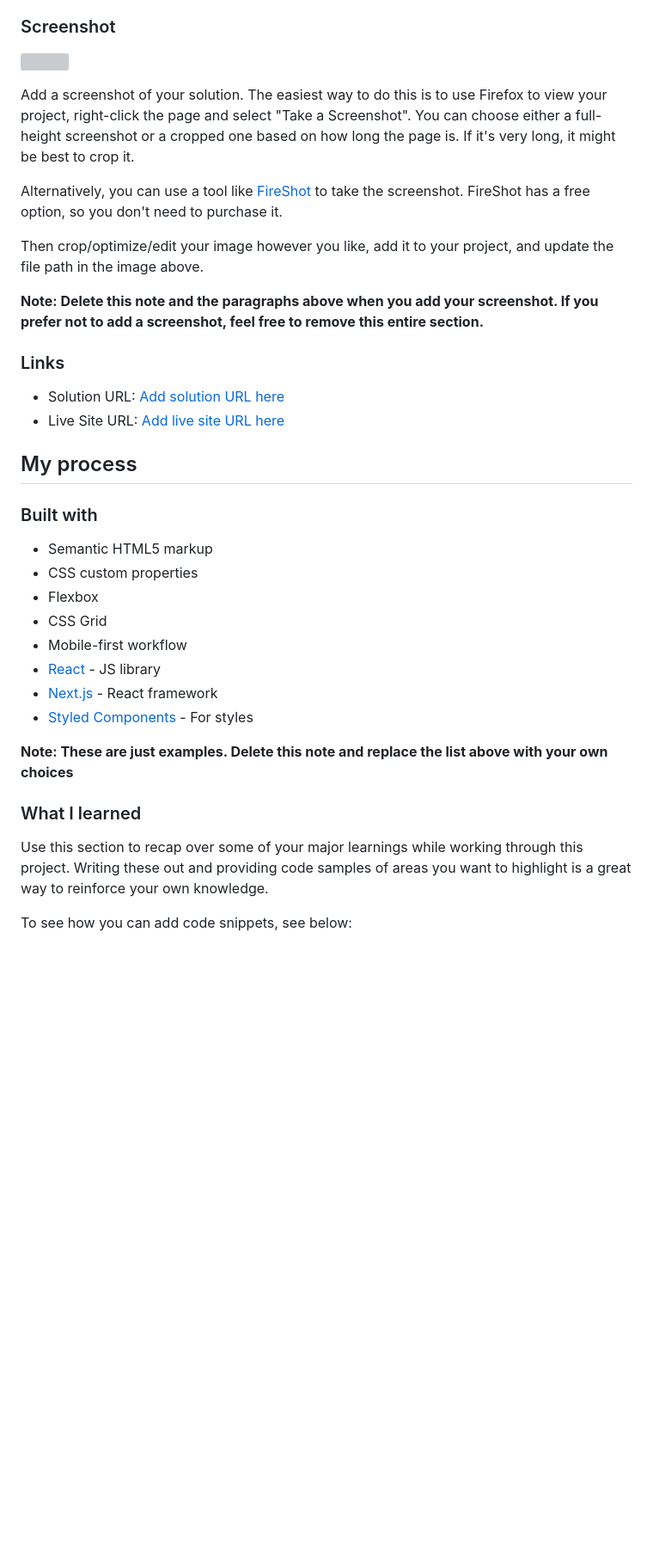
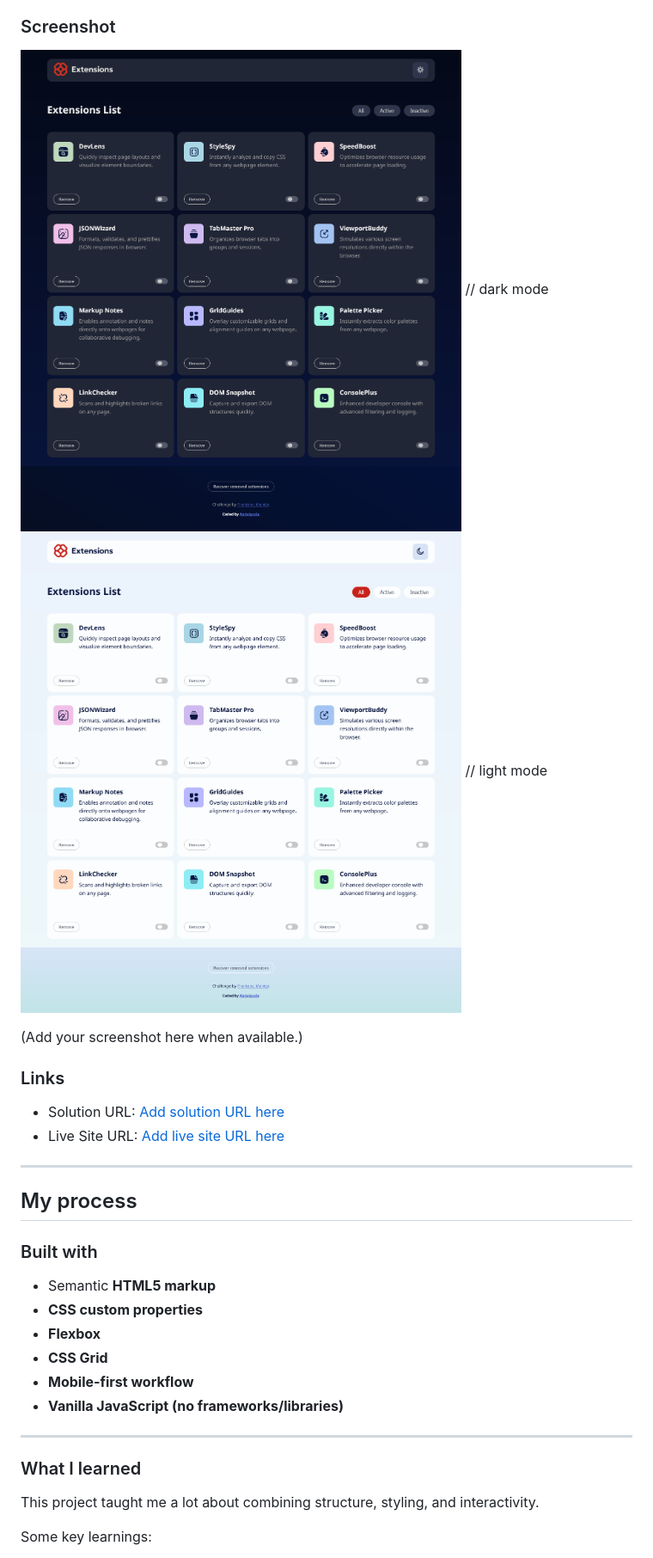
Before and after one commit to DevAbdul-web/browser-extension-, a Markdown page: README.md, the part around the change printed below. Shown: that part at 86% size. Drawn GitHub-style; blank space fills up the shorter version; grey boxes are pictures that could not be loaded.

```diff
--- a/README.md
+++ b/README.md
@@ -33,39 +35,34 @@ Users should be able to:
 
 ### Screenshot
 
-![](./screenshot.jpg)
+![](./screenshot/Dark-mode.png)  // dark mode
+![](./screenshot/Light-mode.png) // light mode
 
-Add a screenshot of your solution. The easiest way to do this is to use Firefox to view your project, right-click the page and select "Take a Screenshot". You can choose either a full-height screenshot or a cropped one based on how long the page is. If it's very long, it might be best to crop it.
-
-Alternatively, you can use a tool like [FireShot](https://getfireshot.com/) to take the screenshot. FireShot has a free option, so you don't need to purchase it.
-
-Then crop/optimize/edit your image however you like, add it to your project, and update the file path in the image above.
-
-**Note: Delete this note and the paragraphs above when you add your screenshot. If you prefer not to add a screenshot, feel free to remove this entire section.**
+(Add your screenshot here when available.)
 
 ### Links
 
-- Solution URL: [Add solution URL here](https://your-solution-url.com)
-- Live Site URL: [Add live site URL here](https://your-live-site-url.com)
+* Solution URL: [Add solution URL here]()
+* Live Site URL: [Add live site URL here]()
+
+---
 
 ## My process
 
 ### Built with
 
-- Semantic HTML5 markup
-- CSS custom properties
-- Flexbox
-- CSS Grid
-- Mobile-first workflow
-- [React](https://reactjs.org/) - JS library
-- [Next.js](https://nextjs.org/) - React framework
-- [Styled Components](https://styled-components.com/) - For styles
+* Semantic **HTML5 markup**
+* **CSS custom properties**
+* **Flexbox**
+* **CSS Grid**
+* **Mobile-first workflow**
+* **Vanilla JavaScript (no frameworks/libraries)**
 
-**Note: These are just examples. Delete this note and replace the list above with your own choices**
+---
 
 ### What I learned
 
-Use this section to recap over some of your major learnings while working through this project. Writing these out and providing code samples of areas you want to highlight is a great way to reinforce your own knowledge.
+This project taught me a lot about combining structure, styling, and interactivity.
 
-To see how you can add code snippets, see below:
+Some key learnings:
 
```
Also changed, not shown: other parts of README.md (+53 -41 lines).
